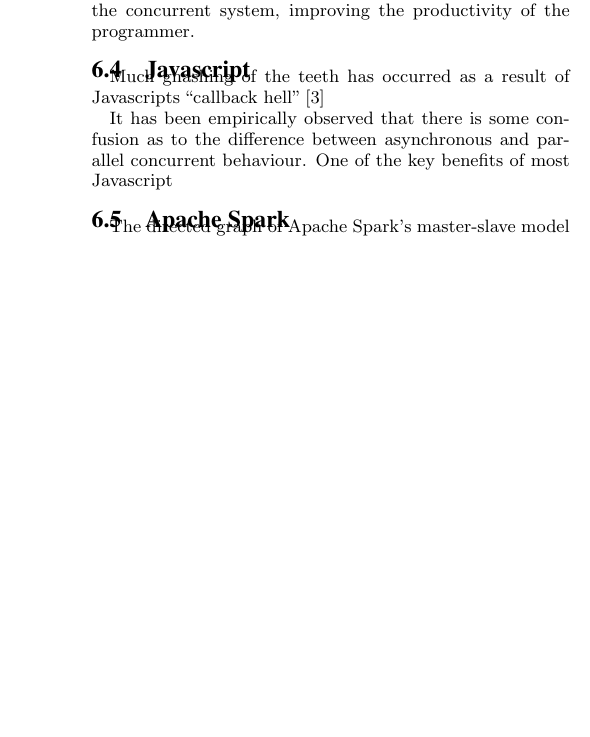
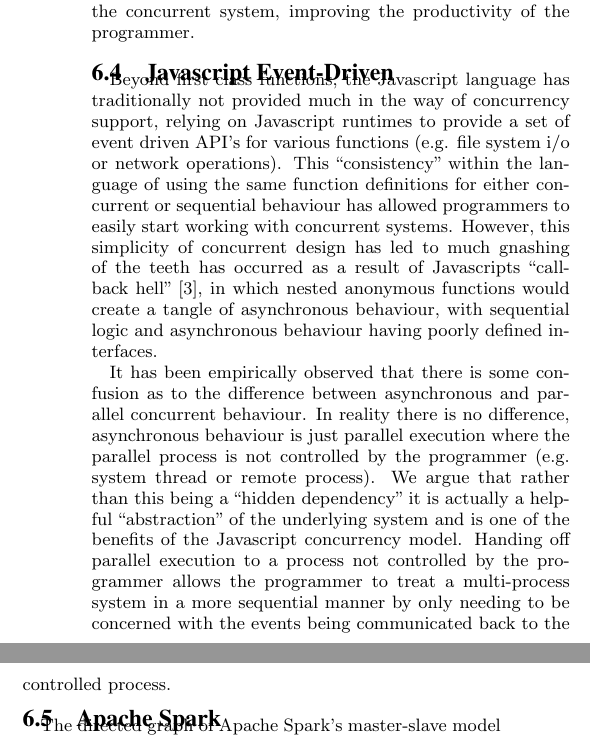
Before and after one commit to anucc/distributed-computing-ozchi-2015, a LaTeX paper (distributed-computing-ozchi-2015.tex): part of one column of page 4 of 4 before the commit and two parts of the columns of page 4 of 5 after it, the two joined at a grey line, cut so that both start at the same text, the shorter picture padded with empty space. Compiled offline with pdfLaTeX.

Commit message:
more javascript

```diff
--- a/distributed-computing-ozchi-2015.tex
+++ b/distributed-computing-ozchi-2015.tex
@@ -169,13 +169,10 @@ The result of having a functional decomposition of the system is that each gorou
 
 The channels provide a straightforward method of reading and writing, with the degree of asynchronicity being defined by the level of buffering that the channel has. Whether the channel is synchronous or asynchronous is accepting writes or reads, the notation is the same, allowing ``consistency'' in use. This consistency reduces the mental overhead in using the concurrent system, improving the productivity of the programmer.
 
-\subsection{Javascript}
+\subsection{Javascript Event-Driven}
+Beyond first class functions, the Javascript language has traditionally not provided much in the way of concurrency support, relying on Javascript runtimes to provide a set of event driven API's for various functions (e.g. file system i/o or network operations). This ``consistency'' within the language of using the same function definitions for either concurrent or sequential behaviour has allowed programmers to easily start working with concurrent systems. However, this simplicity of concurrent design has led to much gnashing of the teeth has occurred as a result of Javascripts ``callback hell'' \cite{Edwards:2009:CR:1639950.1640058}, in which nested anonymous functions would create a tangle of asynchronous behaviour, with sequential logic and asynchronous behaviour having poorly defined interfaces.
 
-
-Much gnashing of the teeth has occurred as a result of Javascripts ``callback hell'' \cite{Edwards:2009:CR:1639950.1640058}
-
-It has been empirically observed that there is some confusion as to the difference between asynchronous and parallel concurrent behaviour. One of the key benefits of most Javascript
-
+It has been empirically observed that there is some confusion as to the difference between asynchronous and parallel concurrent behaviour. In reality there is no difference, asynchronous behaviour is just parallel execution where the parallel process is not controlled by the programmer (e.g. system thread or remote process). We argue that rather than this being a ``hidden dependency'' it is actually a helpful ``abstraction'' of the underlying system and is one of the benefits of the Javascript concurrency model. Handing off parallel execution to a process not controlled by the programmer allows the programmer to treat a multi-process system in a more sequential manner by only needing to be concerned with the events being communicated back to the controlled process.
 
 \subsection{Apache Spark}
 The directed graph of Apache Spark's master-slave model (called driver-parallel in spark documentation) can be thought of in terms of a real world business problem, for instance workers being given data to analyse or mutate by a manager. In this way the ``closeness of mapping'' of the representation of the solution to the problem is beneficial for the programmer looking to analyse data, which is what the Spark system aims to specialise in.
```
